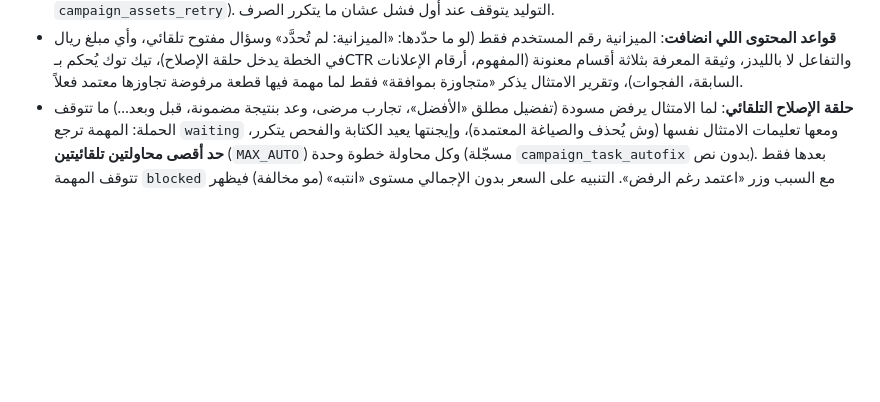
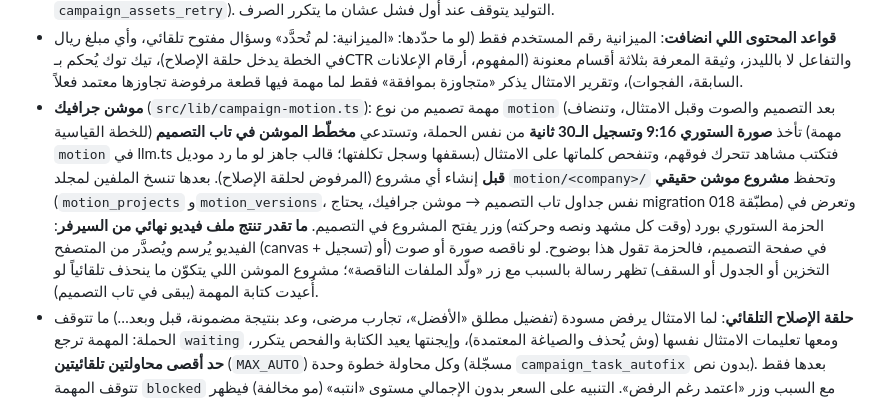
Before and after one commit to leen-saz/well-ads, a Markdown page: docs/ahlam.md, the part around the change. GitHub-like rendering; blank space fills up the shorter version.

Commit message:
docs: motion graphic task

```diff
--- a/docs/ahlam.md
+++ b/docs/ahlam.md
@@ -65,6 +65,7 @@ Open Agent (open-agent.io) مشروع مفتوح المصدر برخصة Apache-
 - **الامتثال أول، والصرف بعده**: نص البريف ونصوص الفويس تنفحص **قبل** أي توليد مدفوع: مسودة مرفوضة تروح لحلقة الإصلاح ولا تكلّف صورة ولا صوت. الصور بدون نصوص داخلها (طلب الرسم يمنعها) فنصها هو البريف المفحوص. الترجمة (SRT) نفس كلمات النص المفحوص.
 - **التكلفة والسقف**: التقدير قبل التشغيل يشمل الصور (سعر الصورة 0.07$) والصوت، ويظهر تحت التكلفة («يشمل توليد N صور وملفين صوتيين»). كل صورة تمر على سقف تاب **التصميم** وكل تسجيل على سقف **الفويس أوفر** وتتسجّل في `ai_usage`. لو ما اشتغل صانع (ما فيه مفتاح، السقف، رفض المحتوى، خدمة ما ردّت، ما فيه تخزين) **تبقى المسودة المكتوبة** وتظهر رسالة بسببه بالعربي مع زر «ولّد الملفات الناقصة» (للموافق): يولّد الناقص فقط من النص المحفوظ بدون كتابة جديدة (`POST /api/campaigns/assets`، `campaign_assets_retry`). التوليد يتوقف عند أول فشل عشان ما يتكرر الصرف.
 - **قواعد المحتوى اللي انضافت**: الميزانية رقم المستخدم فقط (لو ما حدّدها: «الميزانية: لم تُحدَّد» وسؤال مفتوح تلقائي، وأي مبلغ ريال في الخطة يدخل حلقة الإصلاح)، تيك توك يُحكم بـCTR والتفاعل لا بالليدز، وثيقة المعرفة بثلاثة أقسام معنونة (المفهوم، أرقام الإعلانات السابقة، الفجوات)، وتقرير الامتثال يذكر «متجاوزة بموافقة» فقط لما مهمة فيها قطعة مرفوضة تجاوزها معتمد فعلاً.
+- **موشن جرافيك** (`src/lib/campaign-motion.ts`): مهمة تصميم من نوع `motion` (بعد التصميم والصوت وقبل الامتثال، وتنضاف للخطة القياسية) تأخذ **صورة الستوري 9:16 وتسجيل الـ30 ثانية** من نفس الحملة، وتستدعي **مخطّط الموشن في تاب التصميم** (مهمة `motion` في llm.ts بسقفها وسجل تكلفتها؛ قالب جاهز لو ما رد موديل) فتكتب مشاهد تتحرك فوقهم، وتنفحص كلماتها على الامتثال **قبل** إنشاء أي مشروع (المرفوض لحلقة الإصلاح). بعدها تنسخ الملفين لمجلد `motion/<company>/` وتحفظ **مشروع موشن حقيقي** (`motion_projects` و`motion_versions`، نفس جداول تاب التصميم → موشن جرافيك، يحتاج migration 018 مطبّقة) وتعرض في الحزمة الستوري بورد (وقت كل مشهد ونصه وحركته) وزر يفتح المشروع في التصميم. **ما تقدر تنتج ملف فيديو نهائي من السيرفر**: الفيديو يُرسم ويُصدَّر من المتصفح (canvas + تسجيل) في صفحة التصميم، فالحزمة تقول هذا بوضوح. لو ناقصه صورة أو صوت (أو التخزين أو الجدول أو السقف) تظهر رسالة بالسبب مع زر «ولّد الملفات الناقصة»؛ مشروع الموشن اللي يتكوّن ما ينحذف تلقائياً لو أُعيدت كتابة المهمة (يبقى في تاب التصميم).
 - **حلقة الإصلاح التلقائي**: لما الامتثال يرفض مسودة (تفضيل مطلق «الأفضل»، تجارب مرضى، وعد بنتيجة مضمونة، قبل وبعد…) ما تتوقف الحملة: المهمة ترجع `waiting` ومعها تعليمات الامتثال نفسها (وش يُحذف والصياغة المعتمدة)، وإيجنتها يعيد الكتابة والفحص يتكرر، **حد أقصى محاولتين تلقائيتين** (`MAX_AUTO`) وكل محاولة خطوة وحدة (مسجّلة `campaign_task_autofix` بدون نص). بعدها فقط تتوقف المهمة `blocked` مع السبب وزر «اعتمد رغم الرفض». التنبيه على السعر بدون الإجمالي مستوى «انتبه» (مو مخالفة) فيظهر في الحزمة ولا يوقف.
 - **الأسئلة المفتوحة**: المخطط يرجّع لكل سؤال `assumption` (افتراض) وأي إيجنتس يتأثرون. الإيجنتس ياخذون الافتراض ويكملون (البرومبت يقول «لا تسأل ولا تتوقف») والحزمة تعرضه بعلامة «افتراض» مع حقل للتعديل. حفظ الجواب (`POST /api/campaigns/answer`) يعيد كتابة **المهام المتأثرة وما بعدها فقط** (سقف 3 مرات للمهمة)، ويسجّل `campaign_answer` بدون نص الجواب. مسودات السوشال القديمة تبقى مسودات والجديدة تنضاف جنبها.
 - **«الحملة» في الدردشة**: كلمة «الحملة/حملتي» بدون تحديد = حملة احلم الجديدة: الأداة `campaigns` تنقرأ دايماً ويُهمل اقتراح الموجّه للوحة القرارات؛ لو أكثر من حملة نشطة وما فيه اسم في السؤال ما يخمّن: يسأل سؤال توضيح قصير بخيارات مرقّمة. أسئلة «حملات الإعلانات الجارية» والقرارات والميزانية تبقى للوحة القرارات والأرقام. الأداة تعطي «الواقف الحين» (المهام الموقوفة وأسبابها) والأسئلة المفتوحة وافتراضاتها.
```
